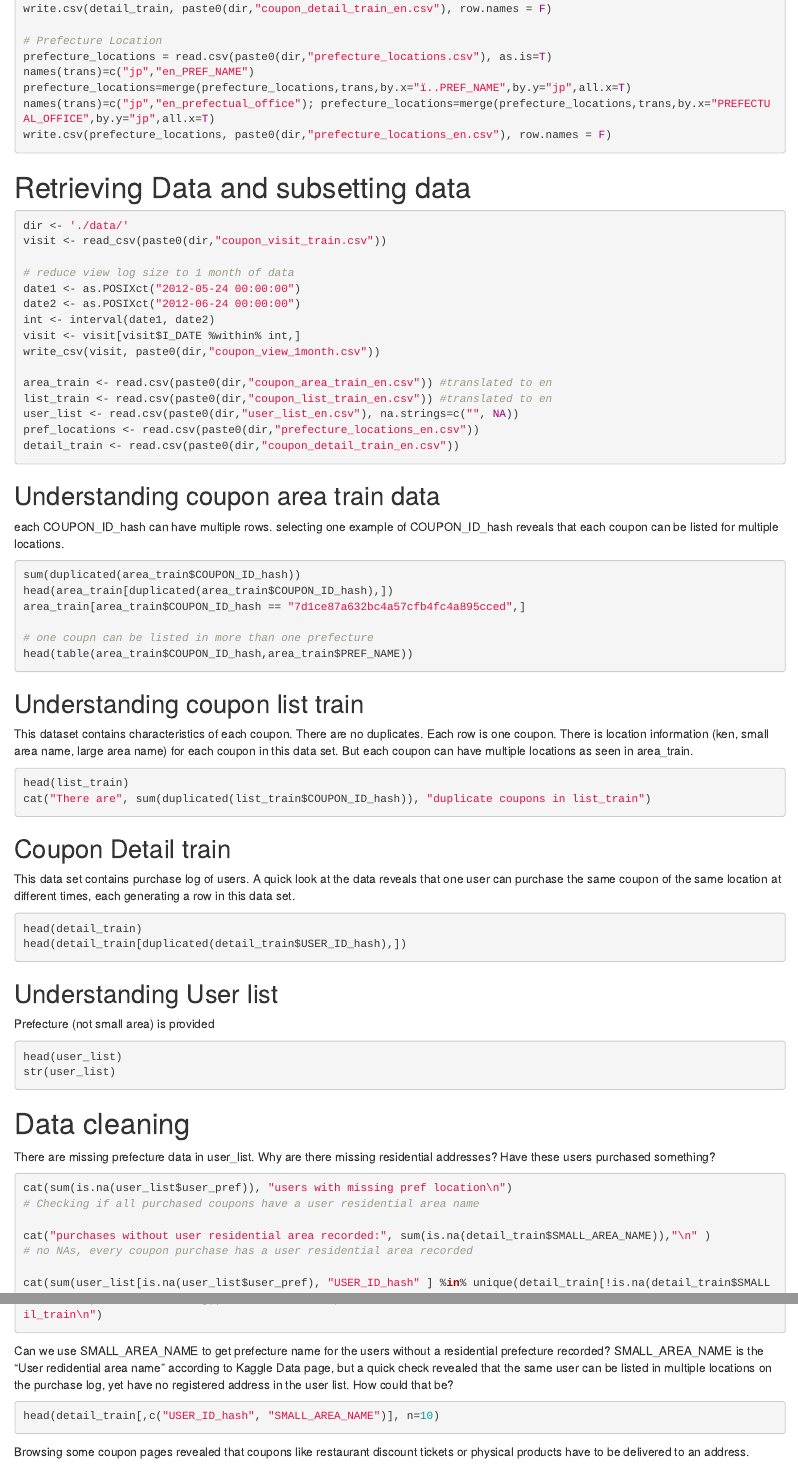
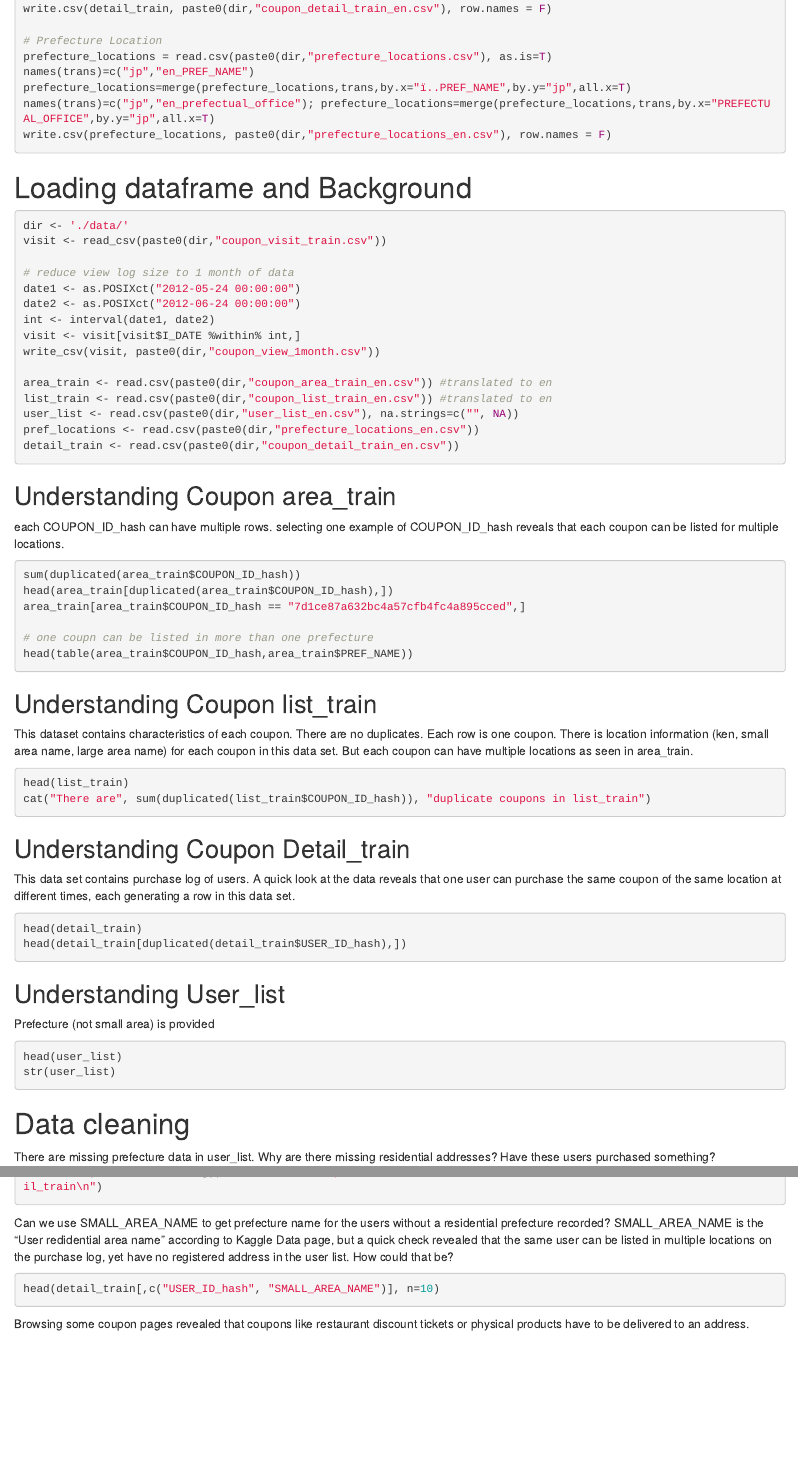
Before and after one commit to naomihng/coupon-purchase-prediction, an R Markdown document (Final.Rmd): the page in a window 1100 px wide, from 1810 px down, and a second part further down, joined at a grey line. Rendered offline with R 4.5, knitr and Pandoc, with nearby package versions; the code chunks are not run, so their results and figures are left out.

Commit message:
title changes

````diff
--- a/Final.Rmd
+++ b/Final.Rmd
@@ -79,7 +79,7 @@ write.csv(prefecture_locations, paste0(dir,"prefecture_locations_en.csv"), row.n
 
 ```
 
-# Retrieving Data and subsetting data
+# Loading dataframe and Background
 ```{r}
 dir <- './data/'
 visit <- read_csv(paste0(dir,"coupon_visit_train.csv"))
@@ -98,7 +98,7 @@ pref_locations <- read.csv(paste0(dir,"prefecture_locations_en.csv"))
 detail_train <- read.csv(paste0(dir,"coupon_detail_train_en.csv"))
 ```
 
-## Understanding coupon area train data
+## Understanding Coupon area_train
 each COUPON_ID_hash can have multiple rows. selecting one example of COUPON_ID_hash reveals that each coupon can be listed for multiple locations.
 ```{r}
 sum(duplicated(area_train$COUPON_ID_hash))
@@ -109,7 +109,7 @@ area_train[area_train$COUPON_ID_hash == "7d1ce87a632bc4a57cfb4fc4a895cced",]
 head(table(area_train$COUPON_ID_hash,area_train$PREF_NAME))
 ```
 
-## Understanding coupon list train
+## Understanding Coupon list_train
 This dataset contains characteristics of each coupon. There are no duplicates. Each row is one coupon.
 There is location information (ken, small area name, large area name) for each coupon in this data set. But each coupon can have multiple locations as seen in area_train.
 ```{r}
@@ -117,14 +117,14 @@ head(list_train)
 cat("There are", sum(duplicated(list_train$COUPON_ID_hash)), "duplicate coupons in list_train")
 ```
 
-## Coupon Detail train
+## Understanding Coupon Detail_train
 This data set contains purchase log of users. A quick look at the data reveals that one user can purchase the same coupon of the same location at different times, each generating a row in this data set.
 ```{r}
 head(detail_train)
 head(detail_train[duplicated(detail_train$USER_ID_hash),])
 ```
 
-## Understanding User list
+## Understanding User_list
 Prefecture (not small area) is provided
 ```{r}
 head(user_list)
@@ -138,7 +138,6 @@ cat(sum(is.na(user_list$user_pref)), "users with missing pref location\n")
 # Checking if all purchased coupons have a user residential area name
 
 cat("purchases without user residential area recorded:", sum(is.na(detail_train$SMALL_AREA_NAME)),"\n" )
-# no NAs, every coupon purchase has a user residential area recorded
 
 cat(sum(user_list[is.na(user_list$user_pref), "USER_ID_hash" ] %in% unique(detail_train[!is.na(detail_train$SMALL_AREA_NAME), "USER_ID_hash"])), "users without pref name in user_list but has small area residential name in detail_train\n")
 ```
````
Also changed, not shown: Final.Rmd (5 more changed lines).
